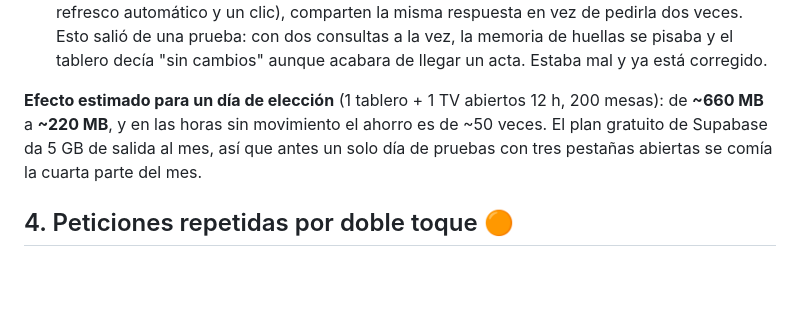
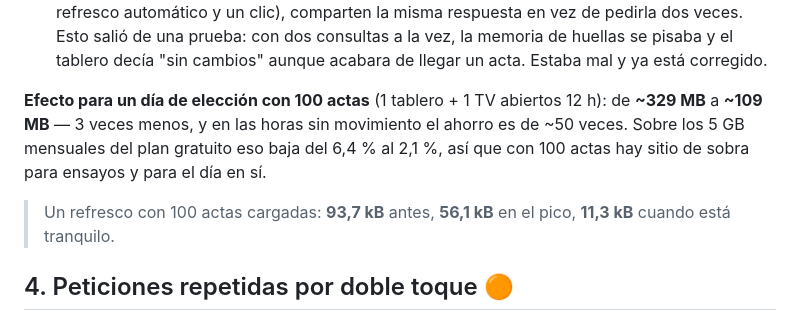
Before and after one commit to CarlosIslaC/Votos-Conteo, a Markdown page: AUDITORIA.md, the part around one of its changes. Drawn GitHub-style; blank space fills up the shorter version.

```diff
--- a/AUDITORIA.md
+++ b/AUDITORIA.md
@@ -99,10 +127,13 @@ Lo que cambió:
   Esto salió de una prueba: con dos consultas a la vez, la memoria de huellas se pisaba y el tablero
   decía "sin cambios" aunque acabara de llegar un acta. Estaba mal y ya está corregido.
 
-**Efecto estimado para un día de elección** (1 tablero + 1 TV abiertos 12 h, 200 mesas):
-de **~660 MB** a **~220 MB**, y en las horas sin movimiento el ahorro es de ~50 veces.
-El plan gratuito de Supabase da 5 GB de salida al mes, así que antes un solo día de
-pruebas con tres pestañas abiertas se comía la cuarta parte del mes.
+**Efecto para un día de elección con 100 actas** (1 tablero + 1 TV abiertos 12 h):
+de **~329 MB** a **~109 MB** — 3 veces menos, y en las horas sin movimiento el ahorro es de
+~50 veces. Sobre los 5 GB mensuales del plan gratuito eso baja del 6,4 % al 2,1 %, así que
+con 100 actas hay sitio de sobra para ensayos y para el día en sí.
+
+> Un refresco con 100 actas cargadas: **93,7 kB** antes, **56,1 kB** en el pico,
+> **11,3 kB** cuando está tranquilo.
 
 ## 4. Peticiones repetidas por doble toque 🟠
 
```
Also changed, not shown: other parts of AUDITORIA.md (+42 -7 lines).
